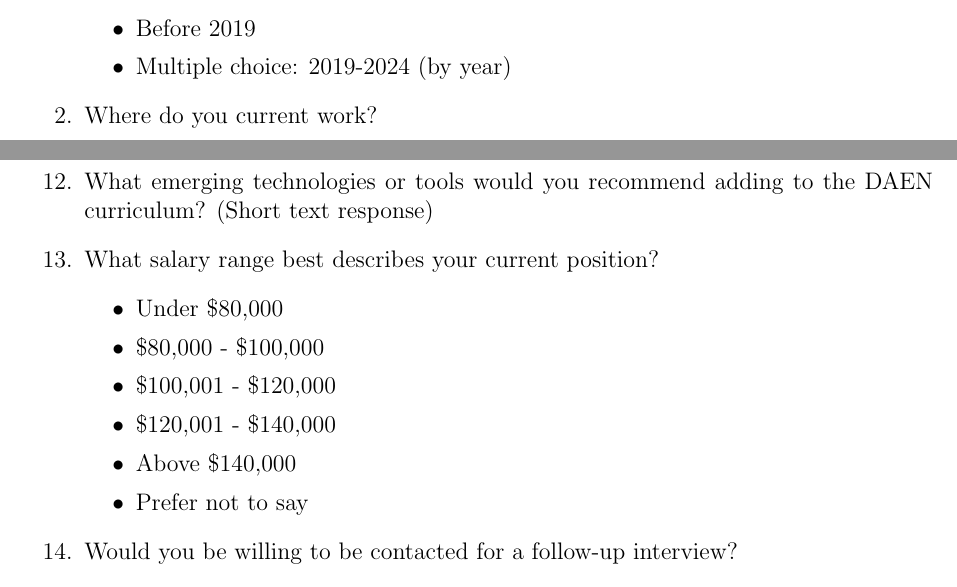
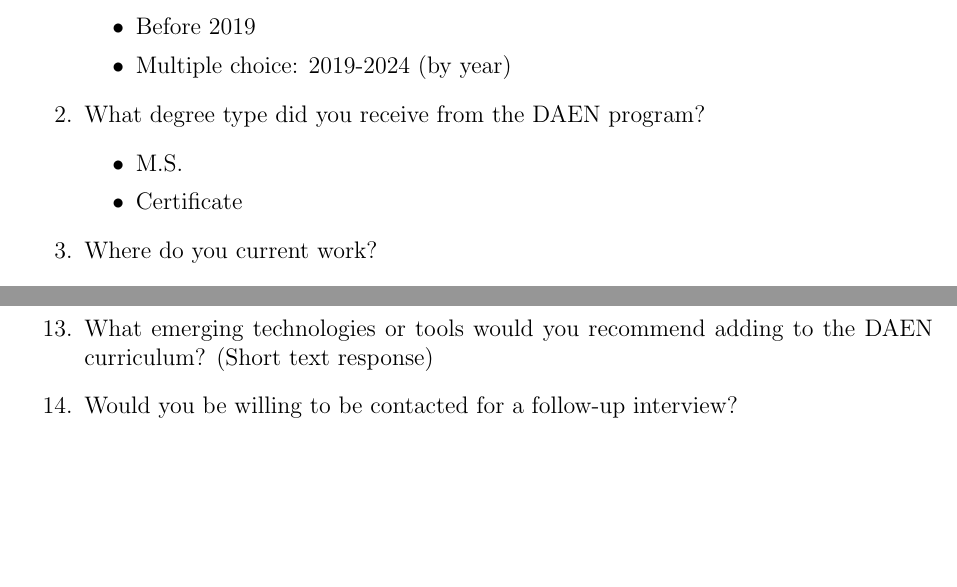
Before and after one commit to lingyundai/daen-alumni-research, a LaTeX paper (project-report.tex): two parts of pages 21 and 23 of 27 before the commit and two parts of pages 21 and 23 of 26 after it, joined at a grey line, cut so that both start at the same text, the shorter picture padded with empty space. Compiled offline with pdfLaTeX.

Commit message:
adjusted survey

```diff
--- a/project-report.tex
+++ b/project-report.tex
@@ -511,6 +511,12 @@ Next Survey Window: September 1st - October 1st, 2025
     \item Multiple choice: 2019-2024 (by year)
 \end{itemize}
 
+\item What degree type did you receive from the DAEN program?
+\begin{itemize}
+    \item M.S.
+    \item Certificate
+\end{itemize}
+
 \item Where do you current work?
 \begin{itemize}
     \item US
@@ -600,16 +606,6 @@ Next Survey Window: September 1st - October 1st, 2025
 \item If you have completed any professional certifications since graduation, please specify the certification name(s). (Short text response)
 
 \item What emerging technologies or tools would you recommend adding to the DAEN curriculum? (Short text response)
-
-\item What salary range best describes your current position?
-\begin{itemize}
-    \item Under \$80,000
-    \item \$80,000 - \$100,000
-    \item \$100,001 - \$120,000
-    \item \$120,001 - \$140,000
-    \item Above \$140,000
-    \item Prefer not to say
-\end{itemize}
 
 \item Would you be willing to be contacted for a follow-up interview?
 \begin{itemize}
```
Also changed, not shown: project-report.pdf, 5 other files.
